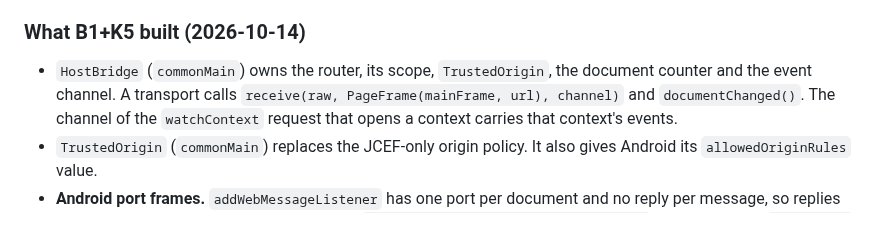
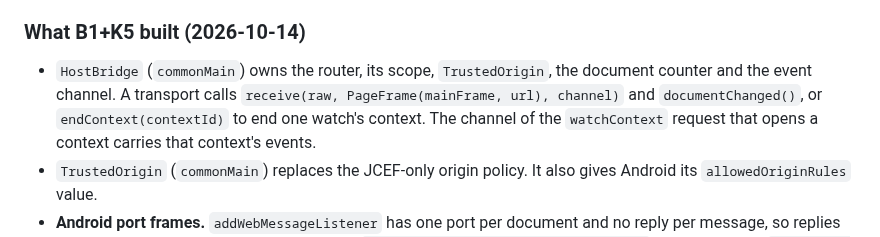
Before and after one commit to Timwestberg/gamero, a Markdown page: .10x/specs/2026-10-14-bridge-kit-design.md, the part around the change. Rendered like a GitHub page.

```diff
--- a/.10x/specs/2026-10-14-bridge-kit-design.md
+++ b/.10x/specs/2026-10-14-bridge-kit-design.md
@@ -139,7 +139,8 @@ The test then says so in one skipped scenario.
 
 - `HostBridge` (`commonMain`) owns the router, its scope, `TrustedOrigin`, the
   document counter and the event channel. A transport calls
-  `receive(raw, PageFrame(mainFrame, url), channel)` and `documentChanged()`.
+  `receive(raw, PageFrame(mainFrame, url), channel)` and `documentChanged()`,
+  or `endContext(contextId)` to end one watch's context.
   The channel of the `watchContext` request that opens a context carries that
   context's events.
 - `TrustedOrigin` (`commonMain`) replaces the JCEF-only origin policy. It also
```
Also changed, not shown: .10x/adrs/002-bridge-kit.md (+3 -1 lines), 1 other file.
